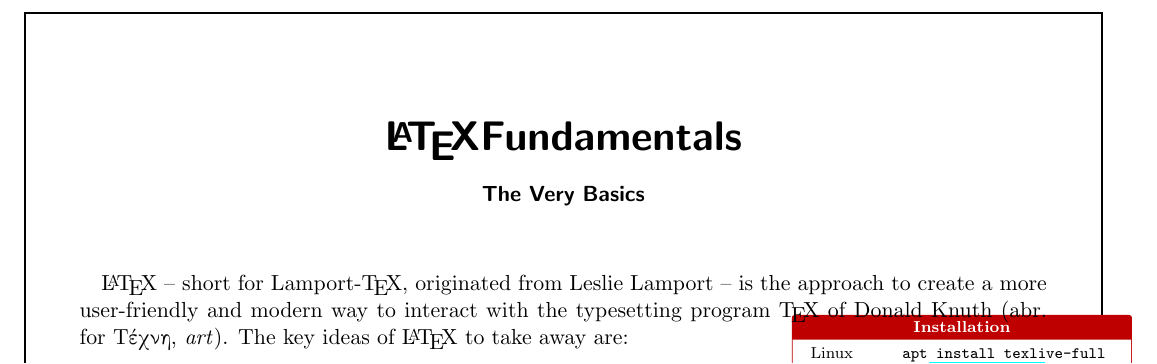
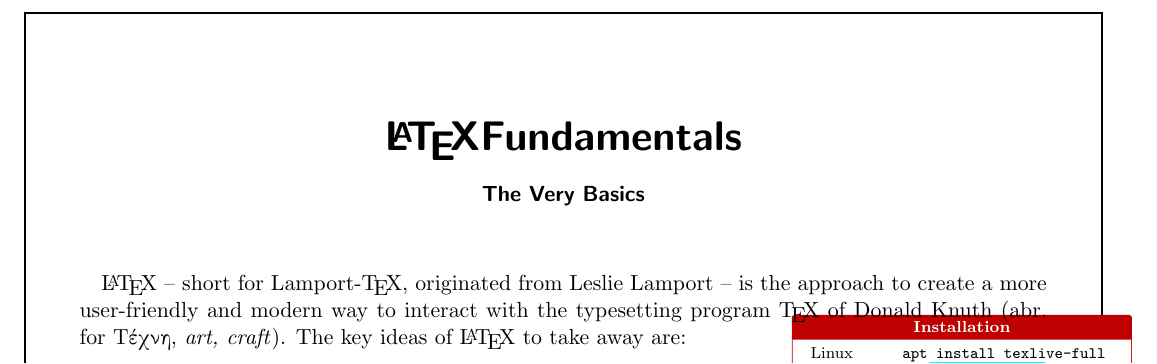
Before and after one commit to smoneck/latex_minimal, a LaTeX document (latex_very-basics.tex): part of the page, cut so that both start at the same text. Compiled offline with pdfLaTeX; an older LaTeX class or package is replaced by its successor.

```diff
--- a/latex_very-basics.tex
+++ b/latex_very-basics.tex
@@ -12,7 +12,7 @@
 %
 \input{material/sidemenu.tex}
 %
-\LaTeX{} -- short for Lamport-\TeX{}, originated from Leslie Lamport -- is the approach to create a more user-friendly and modern way to interact with the typesetting program \TeX{} of Donald Knuth (abr. for \textgreek{Τέχνη}, \textit{art}).
+\LaTeX{} -- short for Lamport-\TeX{}, originated from Leslie Lamport -- is the approach to create a more user-friendly and modern way to interact with the typesetting program \TeX{} of Donald Knuth (abr. for \textgreek{Τέχνη}, \textit{art, craft}).
 %
 The key ideas of \LaTeX{} to take away are:
 %
```
Also changed, not shown: grmn1095.pfb (added), grmn1095.tfm (added), output/latex_very-basics.pdf, 2 other files.
